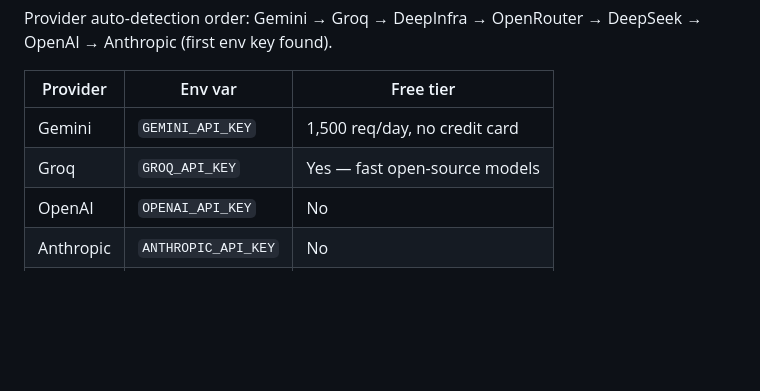
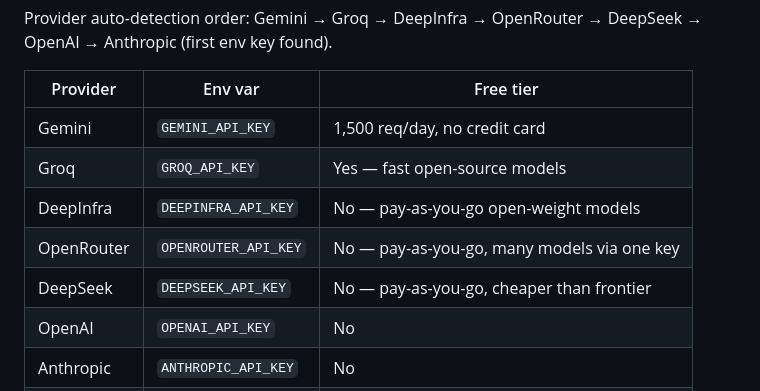
Before and after one commit to FrameAutomata/job-search-pipeline, a Markdown page: CLAUDE.md, the part around the change. GitHub-like rendering; blank space fills up the shorter version.

Commit message:
docs(providers): sync the CLAUDE.md provider table with the auto-detect list
The table listed only Gemini/Groq/OpenAI/Anthropic/Ollama even though the
auto-detect order line right above it (and the code) already include DeepInfra,
OpenRouter, and DeepSeek. Add the three missing rows so the table matches — the
same list-drift this change set out to eliminate.

Co-Authored-By: Claude Opus 4.8 (1M context) <noreply@anthropic.com>

```diff
--- a/CLAUDE.md
+++ b/CLAUDE.md
@@ -184,6 +184,9 @@ Provider auto-detection order: Gemini → Groq → DeepInfra → OpenRouter →
 |---|---|---|
 | Gemini | `GEMINI_API_KEY` | 1,500 req/day, no credit card |
 | Groq | `GROQ_API_KEY` | Yes — fast open-source models |
+| DeepInfra | `DEEPINFRA_API_KEY` | No — pay-as-you-go open-weight models |
+| OpenRouter | `OPENROUTER_API_KEY` | No — pay-as-you-go, many models via one key |
+| DeepSeek | `DEEPSEEK_API_KEY` | No — pay-as-you-go, cheaper than frontier |
 | OpenAI | `OPENAI_API_KEY` | No |
 | Anthropic | `ANTHROPIC_API_KEY` | No |
 | Ollama | `OLLAMA_BASE_URL` | Local — no API key needed |
```
